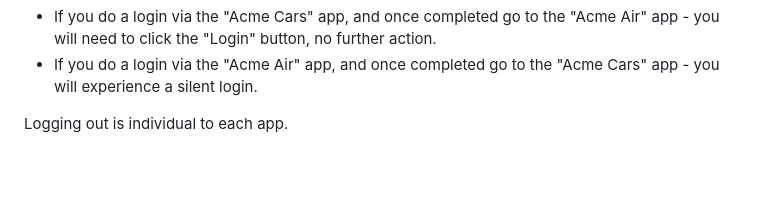
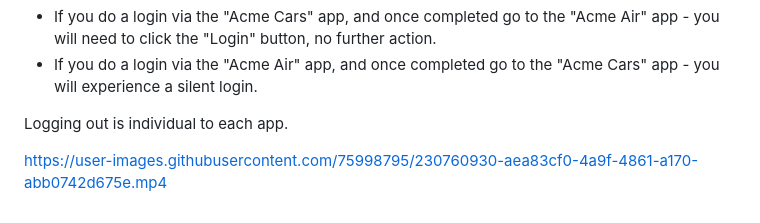
Before and after one commit to TransmitSecurity/ciam-expressjs-vanilla-samples, a Markdown page: authentication-hub/README.md, the part around the change. GitHub-like rendering; blank space fills up the shorter version.

Commit message:
demo video

```diff
--- a/authentication-hub/README.md
+++ b/authentication-hub/README.md
@@ -131,3 +131,7 @@ have different SSO behavior by design, to demonstrate the options:
   experience a silent login.
 
 Logging out is individual to each app.
+
+
+
+https://user-images.githubusercontent.com/75998795/230760930-aea83cf0-4a9f-4861-a170-abb0742d675e.mp4
```
